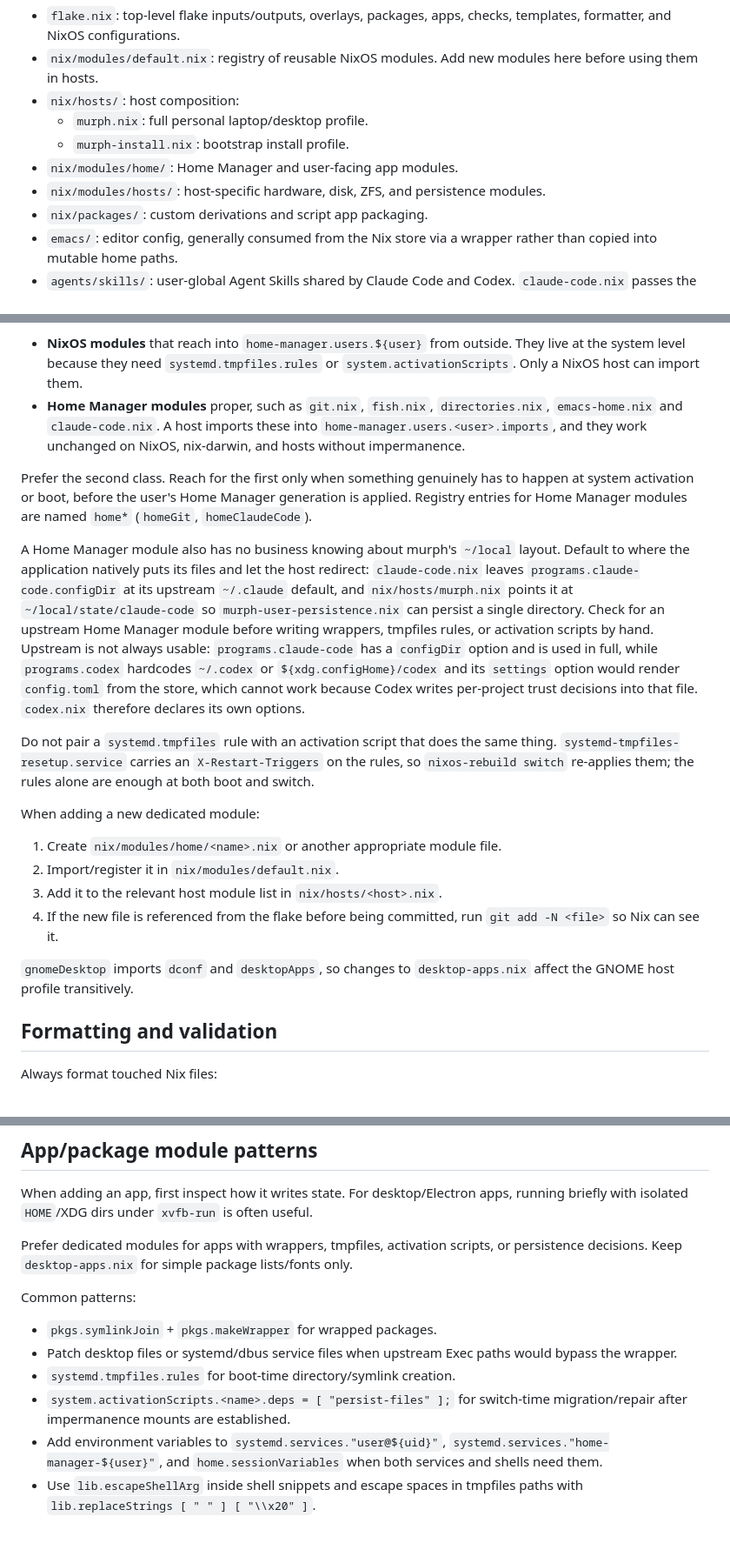
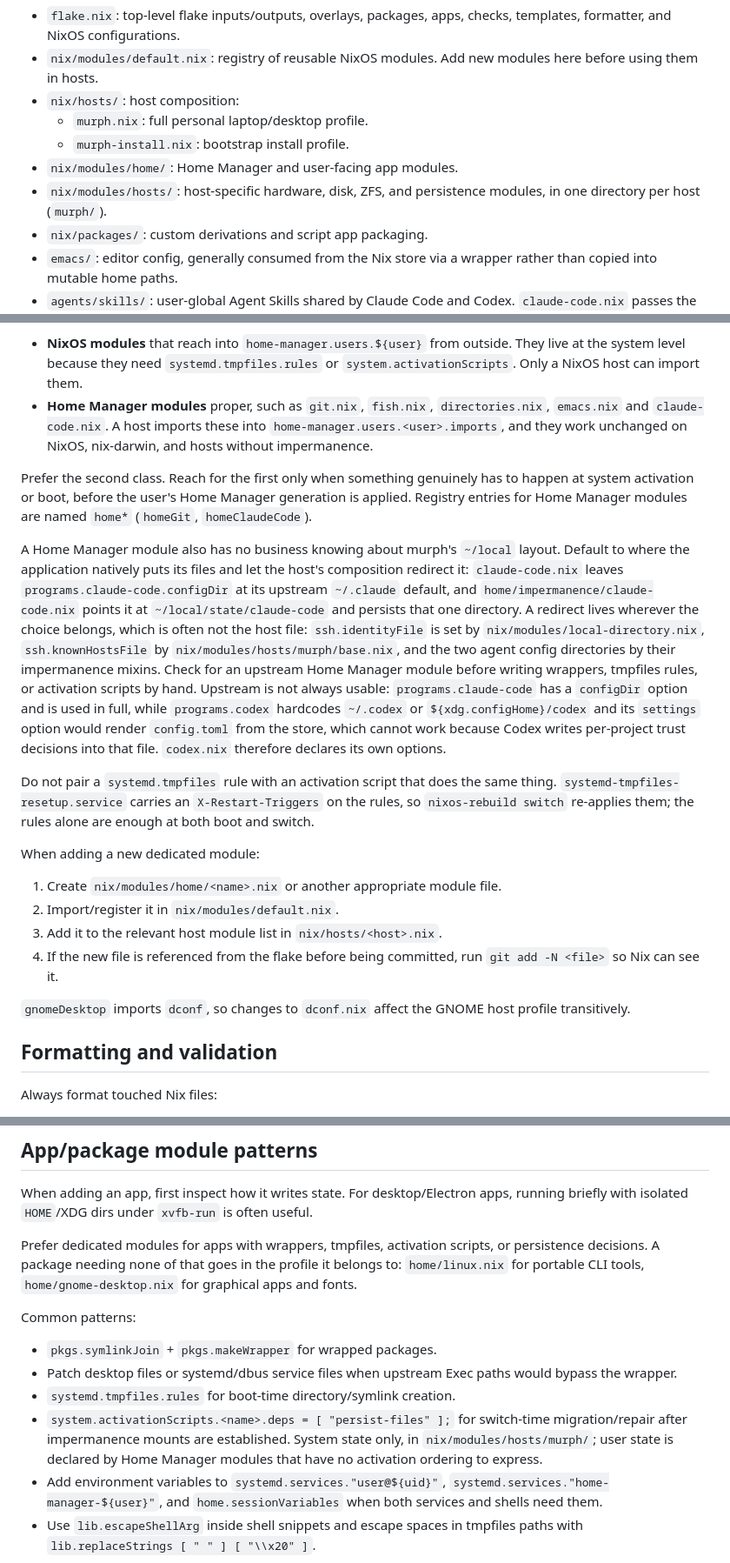
Before and after one commit to broughjt/dotfiles, a Markdown page: AGENTS.md, 3 parts joined by grey strips. Shown at 87% size. Rendered like a GitHub page; blank space fills up the shorter version.

Commit message:
Update AGENTS.md and the impermanence skill for the current module shape

```diff
--- a/AGENTS.md
+++ b/AGENTS.md
@@ -10,7 +10,7 @@ This is Jackson's personal NixOS/Home Manager dotfiles repository. Optimize for
   - `murph.nix`: full personal laptop/desktop profile.
   - `murph-install.nix`: bootstrap install profile.
 - `nix/modules/home/`: Home Manager and user-facing app modules.
-- `nix/modules/hosts/`: host-specific hardware, disk, ZFS, and persistence modules.
+- `nix/modules/hosts/`: host-specific hardware, disk, ZFS, and persistence modules, in one directory per host (`murph/`).
 - `nix/packages/`: custom derivations and script app packaging.
 - `emacs/`: editor config, generally consumed from the Nix store via a wrapper rather than copied into mutable home paths.
 - `agents/skills/`: user-global Agent Skills shared by Claude Code and Codex. `claude-code.nix` passes the tree to `programs.claude-code.skills`; `codex.nix` links each skill individually into `CODEX_HOME/skills`, leaving Codex's own bundled cache at `skills/.system` alone. Codex reads three user-scope skill roots: `CODEX_HOME/skills` (marked deprecated upstream but still read), `~/.agents/skills`, and `skills/.system`. We deliberately use the deprecated one so no `~/.agents` directory has to exist. Skills that only make sense inside this repository belong in `.agents/skills/` (exposed to Claude Code through the `.claude/skills` symlink) instead — note that top-level `agents/` is user-global and dotted `.agents/` is repository-scoped.
@@ -41,11 +41,11 @@ Some modules are curried when they need flake-provided overlays/packages, e.g. `
 Files under `nix/modules/home/` are a mix of two module classes, and the distinction matters more than the directory name suggests:
 
 - **NixOS modules** that reach into `home-manager.users.${user}` from outside. They live at the system level because they need `systemd.tmpfiles.rules` or `system.activationScripts`. Only a NixOS host can import them.
-- **Home Manager modules** proper, such as `git.nix`, `fish.nix`, `directories.nix`, `emacs-home.nix` and `claude-code.nix`. A host imports these into `home-manager.users.<user>.imports`, and they work unchanged on NixOS, nix-darwin, and hosts without impermanence.
+- **Home Manager modules** proper, such as `git.nix`, `fish.nix`, `directories.nix`, `emacs.nix` and `claude-code.nix`. A host imports these into `home-manager.users.<user>.imports`, and they work unchanged on NixOS, nix-darwin, and hosts without impermanence.
 
 Prefer the second class. Reach for the first only when something genuinely has to happen at system activation or boot, before the user's Home Manager generation is applied. Registry entries for Home Manager modules are named `home*` (`homeGit`, `homeClaudeCode`).
 
-A Home Manager module also has no business knowing about murph's `~/local` layout. Default to where the application natively puts its files and let the host redirect: `claude-code.nix` leaves `programs.claude-code.configDir` at its upstream `~/.claude` default, and `nix/hosts/murph.nix` points it at `~/local/state/claude-code` so `murph-user-persistence.nix` can persist a single directory. Check for an upstream Home Manager module before writing wrappers, tmpfiles rules, or activation scripts by hand. Upstream is not always usable: `programs.claude-code` has a `configDir` option and is used in full, while `programs.codex` hardcodes `~/.codex` or `${xdg.configHome}/codex` and its `settings` option would render `config.toml` from the store, which cannot work because Codex writes per-project trust decisions into that file. `codex.nix` therefore declares its own options.
+A Home Manager module also has no business knowing about murph's `~/local` layout. Default to where the application natively puts its files and let the host's composition redirect it: `claude-code.nix` leaves `programs.claude-code.configDir` at its upstream `~/.claude` default, and `home/impermanence/claude-code.nix` points it at `~/local/state/claude-code` and persists that one directory. A redirect lives wherever the choice belongs, which is often not the host file: `ssh.identityFile` is set by `nix/modules/local-directory.nix`, `ssh.knownHostsFile` by `nix/modules/hosts/murph/base.nix`, and the two agent config directories by their impermanence mixins. Check for an upstream Home Manager module before writing wrappers, tmpfiles rules, or activation scripts by hand. Upstream is not always usable: `programs.claude-code` has a `configDir` option and is used in full, while `programs.codex` hardcodes `~/.codex` or `${xdg.configHome}/codex` and its `settings` option would render `config.toml` from the store, which cannot work because Codex writes per-project trust decisions into that file. `codex.nix` therefore declares its own options.
 
 Do not pair a `systemd.tmpfiles` rule with an activation script that does the same thing. `systemd-tmpfiles-resetup.service` carries an `X-Restart-Triggers` on the rules, so `nixos-rebuild switch` re-applies them; the rules alone are enough at both boot and switch.
 
@@ -56,7 +56,7 @@ When adding a new dedicated module:
 3. Add it to the relevant host module list in `nix/hosts/<host>.nix`.
 4. If the new file is referenced from the flake before being committed, run `git add -N <file>` so Nix can see it.
 
-`gnomeDesktop` imports `dconf` and `desktopApps`, so changes to `desktop-apps.nix` affect the GNOME host profile transitively.
+`gnomeDesktop` imports `dconf`, so changes to `dconf.nix` affect the GNOME host profile transitively.
 
 ## Formatting and validation
 
@@ -183,14 +185,14 @@ keep it that way.
 
 When adding an app, first inspect how it writes state. For desktop/Electron apps, running briefly with isolated `HOME`/XDG dirs under `xvfb-run` is often useful.
 
-Prefer dedicated modules for apps with wrappers, tmpfiles, activation scripts, or persistence decisions. Keep `desktop-apps.nix` for simple package lists/fonts only.
+Prefer dedicated modules for apps with wrappers, tmpfiles, activation scripts, or persistence decisions. A package needing none of that goes in the profile it belongs to: `home/linux.nix` for portable CLI tools, `home/gnome-desktop.nix` for graphical apps and fonts.
 
 Common patterns:
 
 - `pkgs.symlinkJoin` + `pkgs.makeWrapper` for wrapped packages.
 - Patch desktop files or systemd/dbus service files when upstream Exec paths would bypass the wrapper.
 - `systemd.tmpfiles.rules` for boot-time directory/symlink creation.
-- `system.activationScripts.<name>.deps = [ "persist-files" ];` for switch-time migration/repair after impermanence mounts are established.
+- `system.activationScripts.<name>.deps = [ "persist-files" ];` for switch-time migration/repair after impermanence mounts are established. System state only, in `nix/modules/hosts/murph/`; user state is declared by Home Manager modules that have no activation ordering to express.
 - Add environment variables to `systemd.services."user@${uid}"`, `systemd.services."home-manager-${user}"`, and `home.sessionVariables` when both services and shells need them.
 - Use `lib.escapeShellArg` inside shell snippets and escape spaces in tmpfiles paths with `lib.replaceStrings [ " " ] [ "\\x20" ]`.
 
```
Also changed, not shown: other parts of AGENTS.md (+4 -2 lines), 1 other file.
